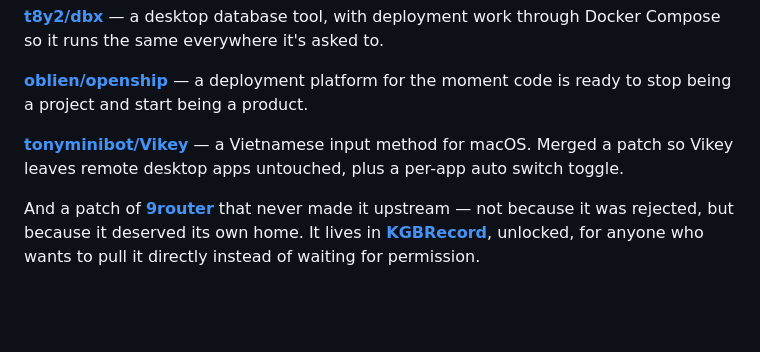
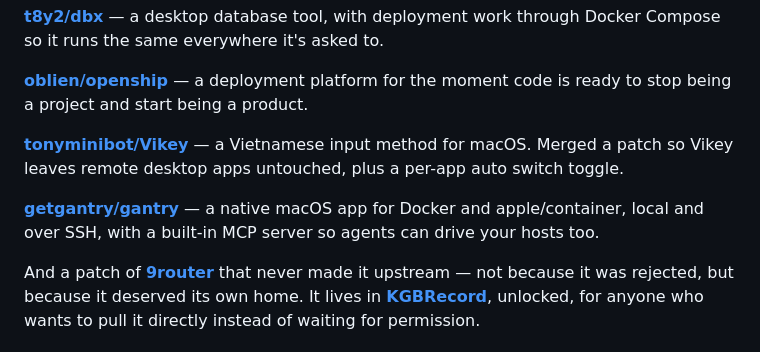
Before and after one commit to hanhvs/hanhvs, a Markdown page: README.md, the part around the change. GitHub-like rendering; blank space fills up the shorter version.

Commit message:
docs: add getgantry/gantry to open source section

```diff
--- a/README.md
+++ b/README.md
@@ -89,6 +89,10 @@ and start being a product.
 — a Vietnamese input method for macOS. Merged a patch so Vikey leaves remote
 desktop apps untouched, plus a per-app auto switch toggle.
 
+**[getgantry/gantry](https://github.com/getgantry/gantry)**
+— a native macOS app for Docker and apple/container, local and over SSH, with a
+built-in MCP server so agents can drive your hosts too.
+
 And a patch of **[9router](https://github.com/KGBRecord/9router)** that never
 made it upstream — not because it was rejected, but because it deserved its
 own home. It lives in **[KGBRecord](https://github.com/KGBRecord)**, unlocked,
```
